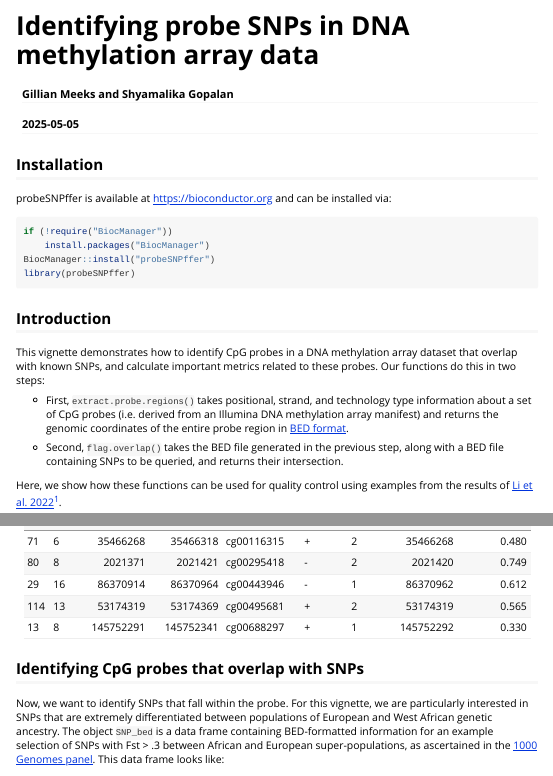
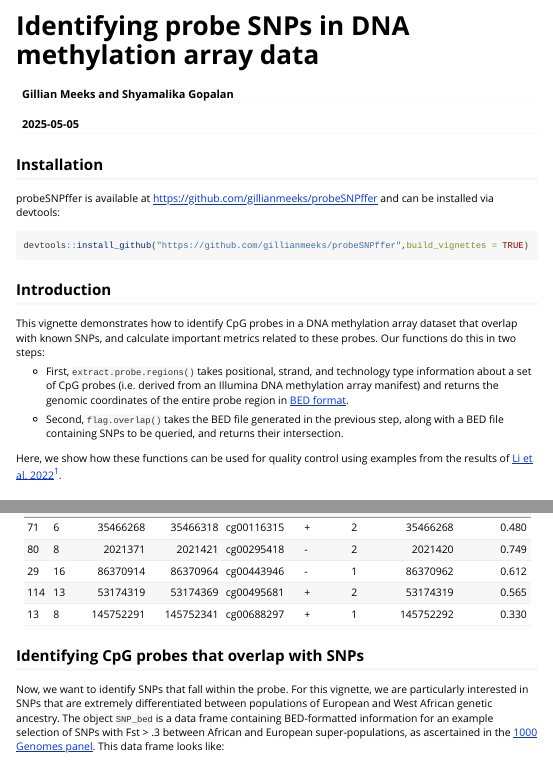
Before and after one commit to gillianmeeks/probeSNPffer, an R Markdown document (vignettes/identifying_probe_SNPs_introduction.Rmd): the page in a window 1100 px wide, from its top, and a second part further down, joined at a grey line. Rendered offline with R 4.5, knitr and Pandoc, with nearby package versions; some code elsewhere in the file could not run offline; long lines of code are wrapped.

Commit message:
Update identifying_probe_SNPs_introduction.Rmd

````diff
--- a/vignettes/identifying_probe_SNPs_introduction.Rmd
+++ b/vignettes/identifying_probe_SNPs_introduction.Rmd
@@ -17,14 +17,12 @@ knitr::opts_chunk$set(
 )
 ```
 ## Installation
-probeSNPffer is available at [https://bioconductor.org](https://bioconductor.org) and can be
-installed via:
+probeSNPffer is available at https://github.com/gillianmeeks/probeSNPffer and can be
+installed via devtools:
 
-```{r BiocManager, eval=FALSE}
-if (!require("BiocManager"))
-    install.packages("BiocManager")
-BiocManager::install("probeSNPffer")
-library(probeSNPffer)
+```{r, eval=FALSE}
+devtools::install_github("https://github.com/gillianmeeks/probeSNPffer",build_vignettes = TRUE)
+
 ```
 
 ## Introduction
````
